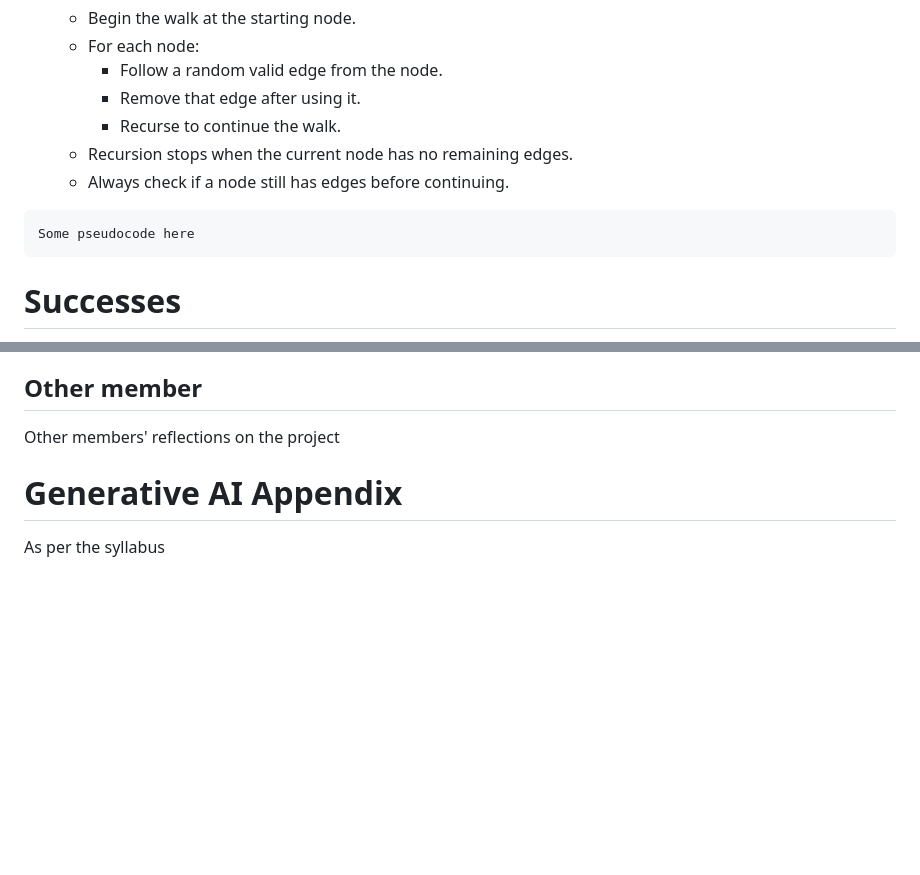
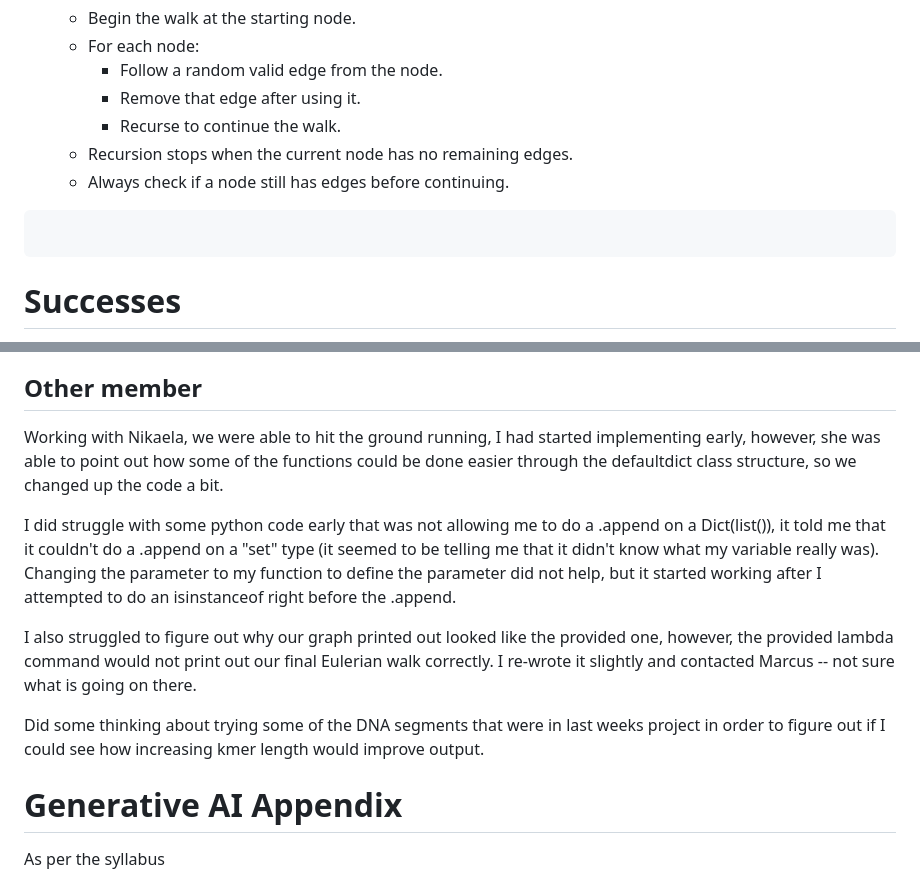
Before and after one commit to e12chaos/BINF6250F25, a Markdown page: README.md, 2 parts joined by grey strips. Drawn GitHub-style; blank space fills up the shorter version.

Commit message:
Update README.md
Added my personal reflections into README.md

````diff
--- a/README.md
+++ b/README.md
@@ -29,9 +29,7 @@ We used Python to represent the graph with dictionaries and performed a recursiv
   - Always check if a node still has edges before continuing.
 
 ```
-Some pseudocode here
 ```
-
 # Successes
 - Clarified De Bruijn graph principles through early team discussions.
 - Simplified `add_edge` and `remove_edge` to single-line operations by using **`defaultdict(list)`**.
@@ -59,7 +57,15 @@ Using these, we reduced the `add_edge` and `remove_edge` logic from ~8 lines dow
 I was actually surprised that this assignment took less time than our previous ones (though it was still time intensive). Since we finished early, we had the chance to discuss how we might apply this approach to DNA and even ancient DNA assembly.
 
 ## Other member
-Other members' reflections on the project
+Working with Nikaela, we were able to hit the ground running, I had started implementing early, however, she was able to point out how some of
+the functions could be done easier through the defaultdict class structure, so we changed up the code a bit.
+
+I did struggle with some python code early that was not allowing me to do a .append on a Dict(list()), it told me that it couldn't do a .append on
+a "set" type (it seemed to be telling me that it didn't know what my variable really was).  Changing the parameter to my function to define the parameter did not help, but it started working after I attempted to do an isinstanceof right before the .append.
+
+I also struggled to figure out why our graph printed out looked like the provided one, however, the provided lambda command would not print out our final Eulerian walk correctly.  I re-wrote it slightly and contacted Marcus -- not sure what is going on there.
+
+Did some thinking about trying some of the DNA segments that were in last weeks project in order to figure out if I could see how increasing kmer length would improve output.
 
 # Generative AI Appendix
 As per the syllabus
````
